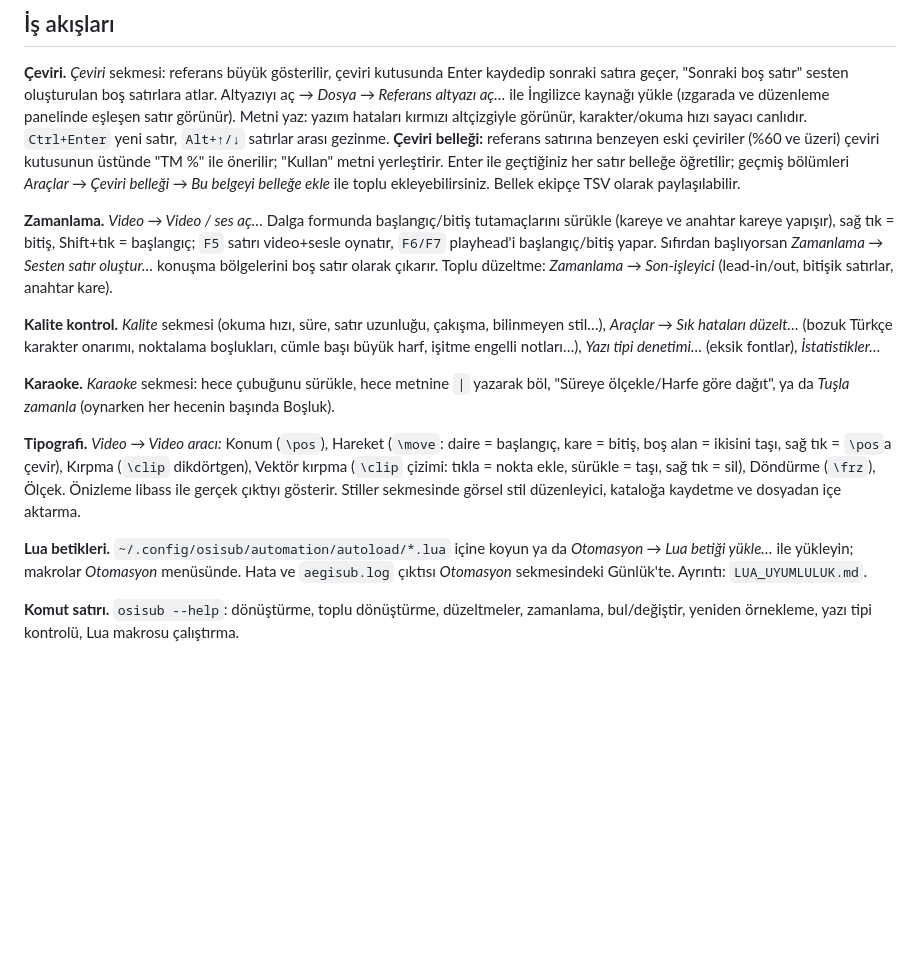
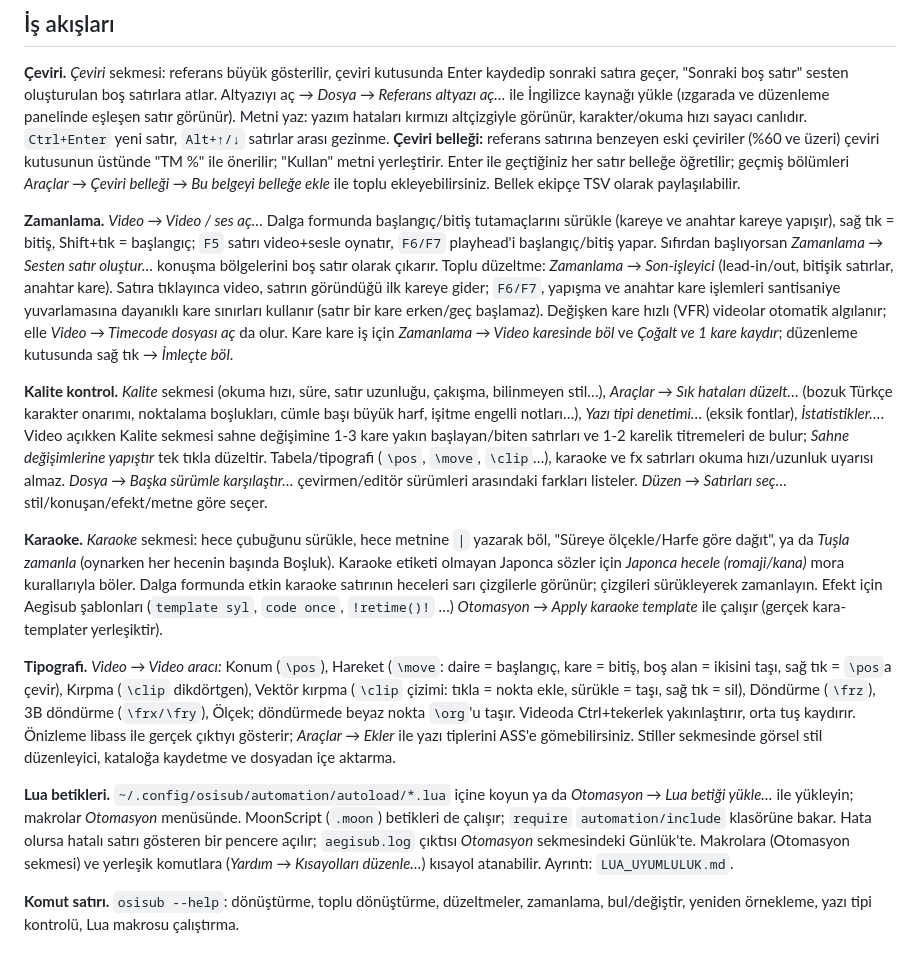
Before and after one commit to osiozkan/osiozkan, a Markdown page: docs/KULLANIM.md, the part around the change. Drawn GitHub-style; blank space fills up the shorter version.

Commit message:
KULLANIM: v0.3 özellikleri
Co-Authored-By: Claude Opus 5.5 <noreply@anthropic.com>
Claude-Session: https://claude.ai/code/session_01KSVsihwfURhFQCLgZbFyCg

```diff
--- a/docs/KULLANIM.md
+++ b/docs/KULLANIM.md
@@ -13,15 +13,15 @@ Gereken harici araçlar: **ffmpeg/ffprobe** (video önizleme, ses dalga formu, a
 
 **Çeviri.** *Çeviri* sekmesi: referans büyük gösterilir, çeviri kutusunda Enter kaydedip sonraki satıra geçer, "Sonraki boş satır" sesten oluşturulan boş satırlara atlar. Altyazıyı aç → *Dosya → Referans altyazı aç…* ile İngilizce kaynağı yükle (ızgarada ve düzenleme panelinde eşleşen satır görünür). Metni yaz: yazım hataları kırmızı altçizgiyle görünür, karakter/okuma hızı sayacı canlıdır. `Ctrl+Enter` yeni satır, `Alt+↑/↓` satırlar arası gezinme. **Çeviri belleği:** referans satırına benzeyen eski çeviriler (%60 ve üzeri) çeviri kutusunun üstünde "TM %" ile önerilir; "Kullan" metni yerleştirir. Enter ile geçtiğiniz her satır belleğe öğretilir; geçmiş bölümleri *Araçlar → Çeviri belleği → Bu belgeyi belleğe ekle* ile toplu ekleyebilirsiniz. Bellek ekipçe TSV olarak paylaşılabilir.
 
-**Zamanlama.** *Video → Video / ses aç…* Dalga formunda başlangıç/bitiş tutamaçlarını sürükle (kareye ve anahtar kareye yapışır), sağ tık = bitiş, Shift+tık = başlangıç; `F5` satırı video+sesle oynatır, `F6/F7` playhead'i başlangıç/bitiş yapar. Sıfırdan başlıyorsan *Zamanlama → Sesten satır oluştur…* konuşma bölgelerini boş satır olarak çıkarır. Toplu düzeltme: *Zamanlama → Son-işleyici* (lead-in/out, bitişik satırlar, anahtar kare).
+**Zamanlama.** *Video → Video / ses aç…* Dalga formunda başlangıç/bitiş tutamaçlarını sürükle (kareye ve anahtar kareye yapışır), sağ tık = bitiş, Shift+tık = başlangıç; `F5` satırı video+sesle oynatır, `F6/F7` playhead'i başlangıç/bitiş yapar. Sıfırdan başlıyorsan *Zamanlama → Sesten satır oluştur…* konuşma bölgelerini boş satır olarak çıkarır. Toplu düzeltme: *Zamanlama → Son-işleyici* (lead-in/out, bitişik satırlar, anahtar kare). Satıra tıklayınca video, satırın göründüğü ilk kareye gider; `F6/F7`, yapışma ve anahtar kare işlemleri santisaniye yuvarlamasına dayanıklı kare sınırları kullanır (satır bir kare erken/geç başlamaz). Değişken kare hızlı (VFR) videolar otomatik algılanır; elle *Video → Timecode dosyası aç* da olur. Kare kare iş için *Zamanlama → Video karesinde böl* ve *Çoğalt ve 1 kare kaydır*; düzenleme kutusunda sağ tık → *İmleçte böl*.
 
-**Kalite kontrol.** *Kalite* sekmesi (okuma hızı, süre, satır uzunluğu, çakışma, bilinmeyen stil…), *Araçlar → Sık hataları düzelt…* (bozuk Türkçe karakter onarımı, noktalama boşlukları, cümle başı büyük harf, işitme engelli notları…), *Yazı tipi denetimi…* (eksik fontlar), *İstatistikler…*
+**Kalite kontrol.** *Kalite* sekmesi (okuma hızı, süre, satır uzunluğu, çakışma, bilinmeyen stil…), *Araçlar → Sık hataları düzelt…* (bozuk Türkçe karakter onarımı, noktalama boşlukları, cümle başı büyük harf, işitme engelli notları…), *Yazı tipi denetimi…* (eksik fontlar), *İstatistikler…*. Video açıkken Kalite sekmesi sahne değişimine 1-3 kare yakın başlayan/biten satırları ve 1-2 karelik titremeleri de bulur; *Sahne değişimlerine yapıştır* tek tıkla düzeltir. Tabela/tipografi (`\pos`, `\move`, `\clip`…), karaoke ve fx satırları okuma hızı/uzunluk uyarısı almaz. *Dosya → Başka sürümle karşılaştır…* çevirmen/editör sürümleri arasındaki farkları listeler. *Düzen → Satırları seç…* stil/konuşan/efekt/metne göre seçer.
 
-**Karaoke.** *Karaoke* sekmesi: hece çubuğunu sürükle, hece metnine `|` yazarak böl, "Süreye ölçekle/Harfe göre dağıt", ya da *Tuşla zamanla* (oynarken her hecenin başında Boşluk).
+**Karaoke.** *Karaoke* sekmesi: hece çubuğunu sürükle, hece metnine `|` yazarak böl, "Süreye ölçekle/Harfe göre dağıt", ya da *Tuşla zamanla* (oynarken her hecenin başında Boşluk). Karaoke etiketi olmayan Japonca sözler için *Japonca hecele (romaji/kana)* mora kurallarıyla böler. Dalga formunda etkin karaoke satırının heceleri sarı çizgilerle görünür; çizgileri sürükleyerek zamanlayın. Efekt için Aegisub şablonları (`template syl`, `code once`, `!retime()!` …) *Otomasyon → Apply karaoke template* ile çalışır (gerçek kara-templater yerleşiktir).
 
-**Tipografi.** *Video → Video aracı:* Konum (`\pos`), Hareket (`\move`: daire = başlangıç, kare = bitiş, boş alan = ikisini taşı, sağ tık = `\pos`a çevir), Kırpma (`\clip` dikdörtgen), Vektör kırpma (`\clip` çizimi: tıkla = nokta ekle, sürükle = taşı, sağ tık = sil), Döndürme (`\frz`), Ölçek. Önizleme libass ile gerçek çıktıyı gösterir. Stiller sekmesinde görsel stil düzenleyici, kataloğa kaydetme ve dosyadan içe aktarma.
+**Tipografi.** *Video → Video aracı:* Konum (`\pos`), Hareket (`\move`: daire = başlangıç, kare = bitiş, boş alan = ikisini taşı, sağ tık = `\pos`a çevir), Kırpma (`\clip` dikdörtgen), Vektör kırpma (`\clip` çizimi: tıkla = nokta ekle, sürükle = taşı, sağ tık = sil), Döndürme (`\frz`), 3B döndürme (`\frx/\fry`), Ölçek; döndürmede beyaz nokta `\org`'u taşır. Videoda Ctrl+tekerlek yakınlaştırır, orta tuş kaydırır. Önizleme libass ile gerçek çıktıyı gösterir; *Araçlar → Ekler* ile yazı tiplerini ASS'e gömebilirsiniz. Stiller sekmesinde görsel stil düzenleyici, kataloğa kaydetme ve dosyadan içe aktarma.
 
-**Lua betikleri.** `~/.config/osisub/automation/autoload/*.lua` içine koyun ya da *Otomasyon → Lua betiği yükle…* ile yükleyin; makrolar *Otomasyon* menüsünde. Hata ve `aegisub.log` çıktısı *Otomasyon* sekmesindeki Günlük'te. Ayrıntı: `LUA_UYUMLULUK.md`.
+**Lua betikleri.** `~/.config/osisub/automation/autoload/*.lua` içine koyun ya da *Otomasyon → Lua betiği yükle…* ile yükleyin; makrolar *Otomasyon* menüsünde. MoonScript (`.moon`) betikleri de çalışır; `require` `automation/include` klasörüne bakar. Hata olursa hatalı satırı gösteren bir pencere açılır; `aegisub.log` çıktısı *Otomasyon* sekmesindeki Günlük'te. Makrolara (Otomasyon sekmesi) ve yerleşik komutlara (*Yardım → Kısayolları düzenle…*) kısayol atanabilir. Ayrıntı: `LUA_UYUMLULUK.md`.
 
 **Komut satırı.** `osisub --help`: dönüştürme, toplu dönüştürme, düzeltmeler, zamanlama, bul/değiştir, yeniden örnekleme, yazı tipi kontrolü, Lua makrosu çalıştırma.
 
```
